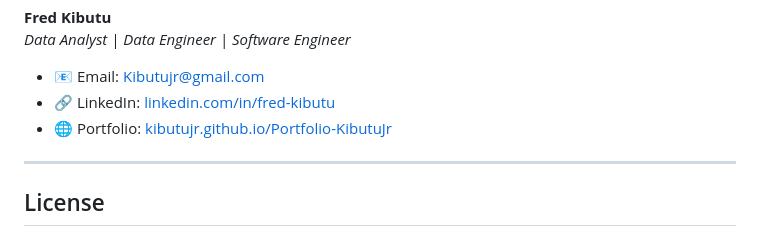
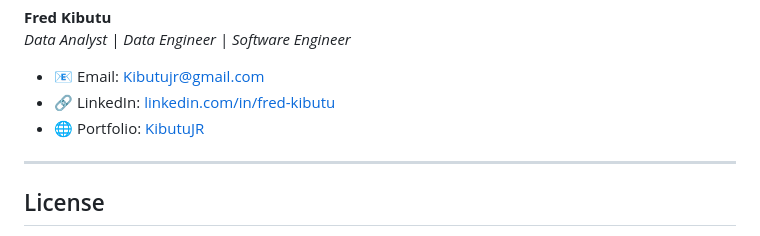
Before and after one commit to KibutuJr/AskMedix, a Markdown page: README.md, the part around the change. GitHub-like rendering.

```diff
--- a/README.md
+++ b/README.md
@@ -154,7 +154,7 @@ We welcome contributions to make AskMediX more impactful. Whether it's improving
 
 - 📧 Email: [Kibutujr@gmail.com](mailto:Kibutujr@gmail.com)
 - 🔗 LinkedIn: [linkedin.com/in/fred-kibutu](https://www.linkedin.com/in/fred-kibutu/)
-- 🌐 Portfolio: [kibutujr.github.io/Portfolio-KibutuJr](https://kibutujr.github.io/Portfolio-KibutuJr/)
+- 🌐 Portfolio: [KibutuJR](https://kibutujr.vercel.app/)
 
 ---
 
```
